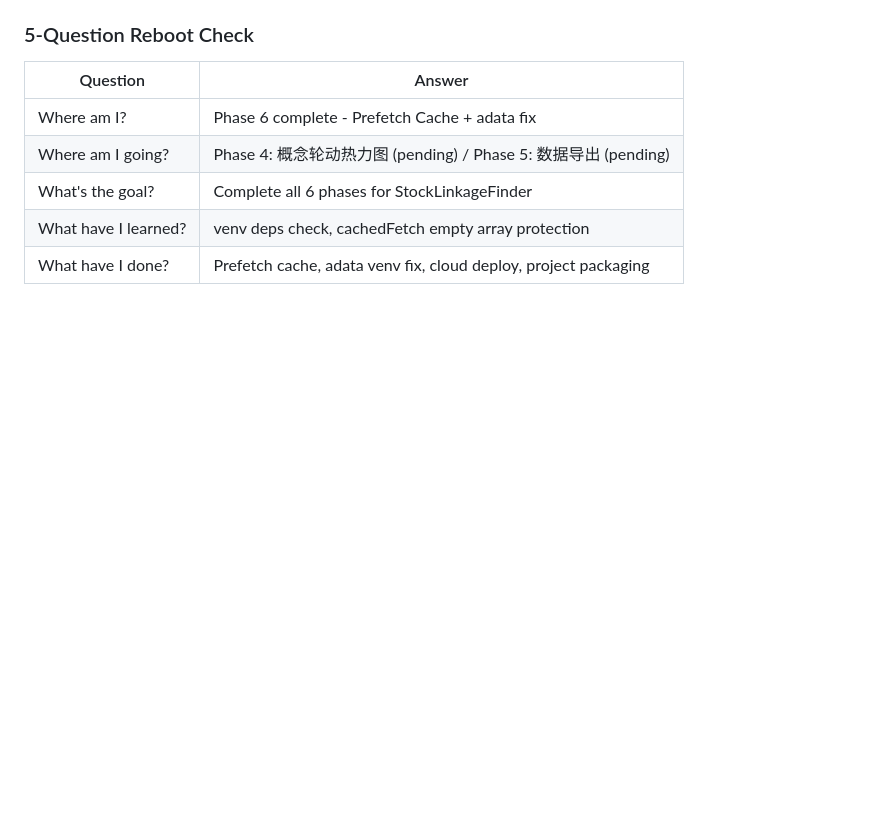
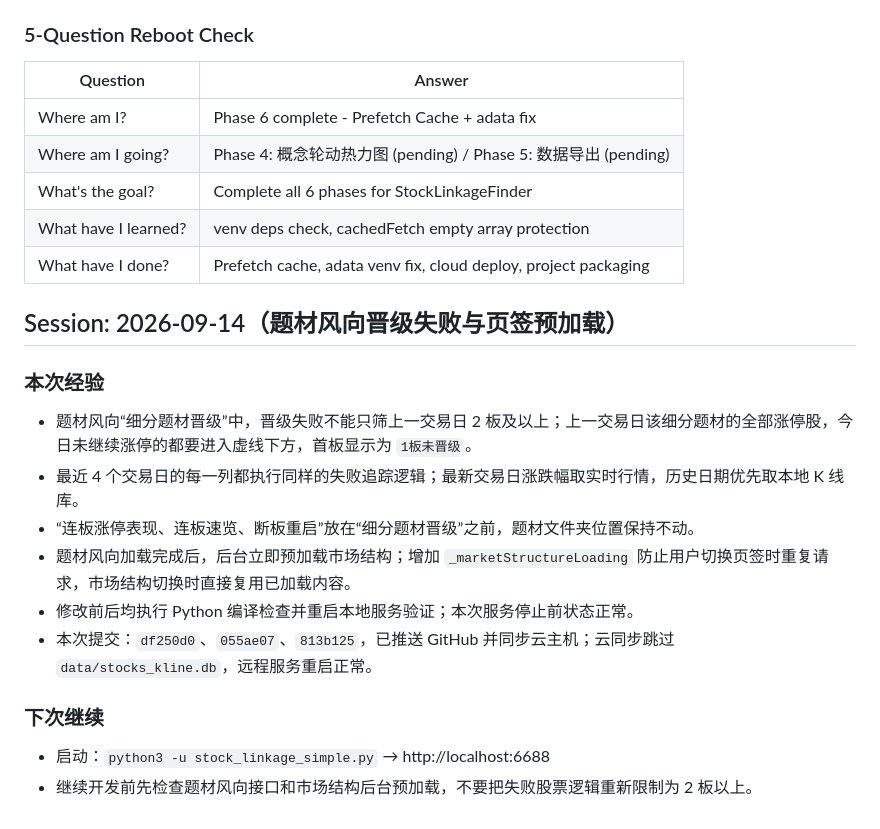
Before and after one commit to stfpeak/stock_cycle, a Markdown page: progress.md, the part around the change. GitHub-like rendering; blank space fills up the shorter version.

Commit message:
docs: record topic wind and preload lessons

```diff
--- a/progress.md
+++ b/progress.md
@@ -170,3 +170,17 @@
 | What's the goal? | Complete all 6 phases for StockLinkageFinder |
 | What have I learned? | venv deps check, cachedFetch empty array protection |
 | What have I done? | Prefetch cache, adata venv fix, cloud deploy, project packaging |
+
+## Session: 2026-09-14（题材风向晋级失败与页签预加载）
+
+### 本次经验
+- 题材风向“细分题材晋级”中，晋级失败不能只筛上一交易日 2 板及以上；上一交易日该细分题材的全部涨停股，今日未继续涨停的都要进入虚线下方，首板显示为 `1板未晋级`。
+- 最近 4 个交易日的每一列都执行同样的失败追踪逻辑；最新交易日涨跌幅取实时行情，历史日期优先取本地 K 线库。
+- “连板涨停表现、连板速览、断板重启”放在“细分题材晋级”之前，题材文件夹位置保持不动。
+- 题材风向加载完成后，后台立即预加载市场结构；增加 `_marketStructureLoading` 防止用户切换页签时重复请求，市场结构切换时直接复用已加载内容。
+- 修改前后均执行 Python 编译检查并重启本地服务验证；本次服务停止前状态正常。
+- 本次提交：`df250d0`、`055ae07`、`813b125`，已推送 GitHub 并同步云主机；云同步跳过 `data/stocks_kline.db`，远程服务重启正常。
+
+### 下次继续
+- 启动：`python3 -u stock_linkage_simple.py` → http://localhost:6688
+- 继续开发前先检查题材风向接口和市场结构后台预加载，不要把失败股票逻辑重新限制为 2 板以上。
```
